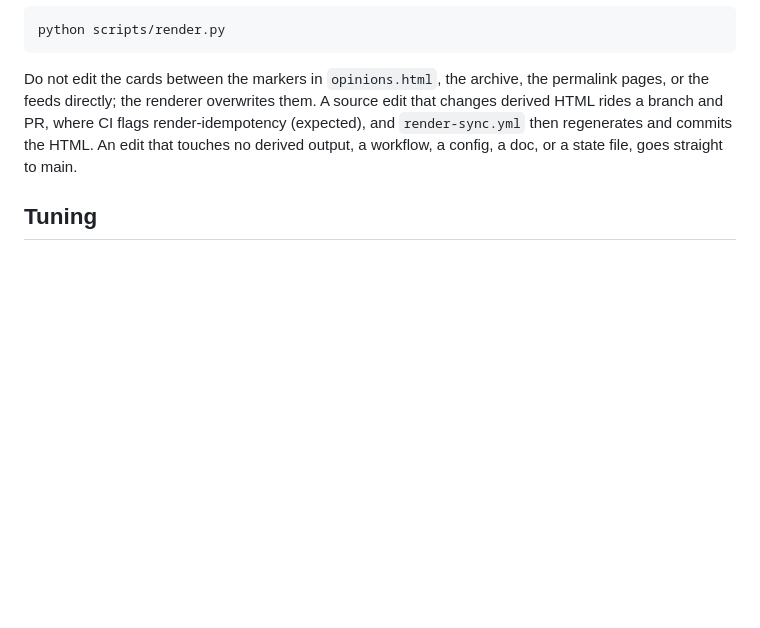
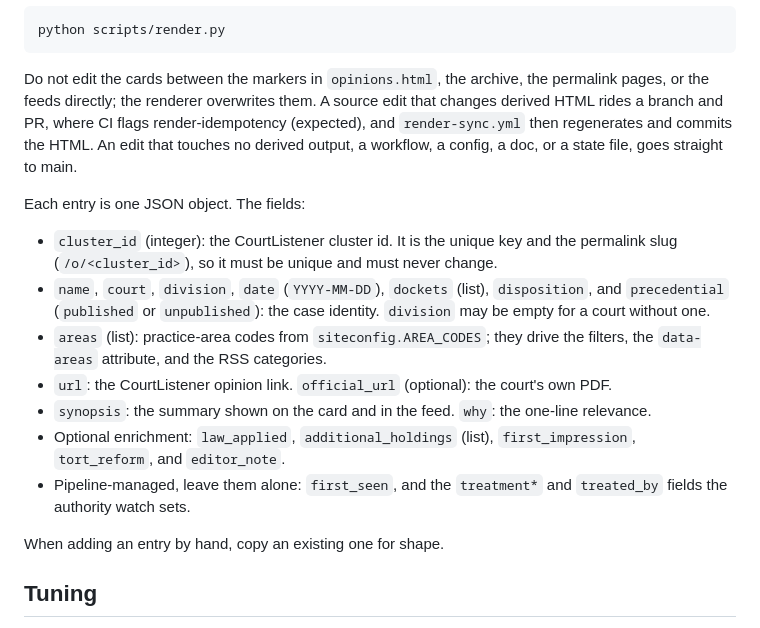
Before and after one commit to devinhorowitz/horowitz.law, a Markdown page: PIPELINE.md, the part around the change. Drawn GitHub-style; blank space fills up the shorter version.

```diff
--- a/PIPELINE.md
+++ b/PIPELINE.md
@@ -190,6 +190,24 @@ branch and PR, where CI flags render-idempotency (expected), and `render-sync.ym
 and commits the HTML. An edit that touches no derived output, a workflow, a config, a doc, or a
 state file, goes straight to main.
 
+Each entry is one JSON object. The fields:
+
+- `cluster_id` (integer): the CourtListener cluster id. It is the unique key and the
+  permalink slug (`/o/<cluster_id>`), so it must be unique and must never change.
+- `name`, `court`, `division`, `date` (`YYYY-MM-DD`), `dockets` (list), `disposition`, and
+  `precedential` (`published` or `unpublished`): the case identity. `division` may be empty
+  for a court without one.
+- `areas` (list): practice-area codes from `siteconfig.AREA_CODES`; they drive the filters,
+  the `data-areas` attribute, and the RSS categories.
+- `url`: the CourtListener opinion link. `official_url` (optional): the court's own PDF.
+- `synopsis`: the summary shown on the card and in the feed. `why`: the one-line relevance.
+- Optional enrichment: `law_applied`, `additional_holdings` (list), `first_impression`,
+  `tort_reform`, and `editor_note`.
+- Pipeline-managed, leave them alone: `first_seen`, and the `treatment*` and `treated_by`
+  fields the authority watch sets.
+
+When adding an entry by hand, copy an existing one for shape.
+
 ## Tuning
 
 Set these as repository Variables, as `env:` on the funnel step in the workflow, or export them when
```
Also changed, not shown: MAINTENANCE.md (+8 -0 lines).
